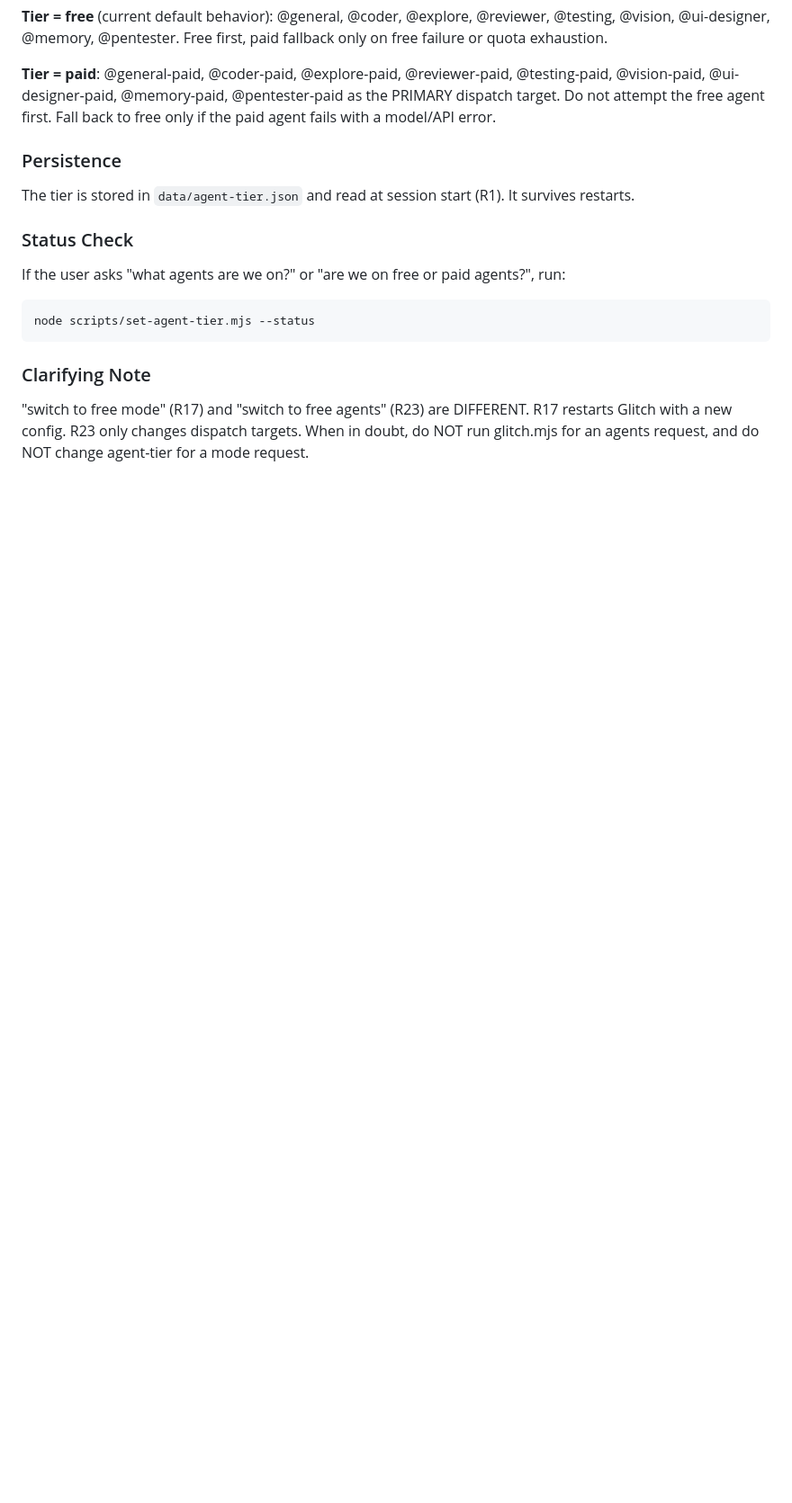
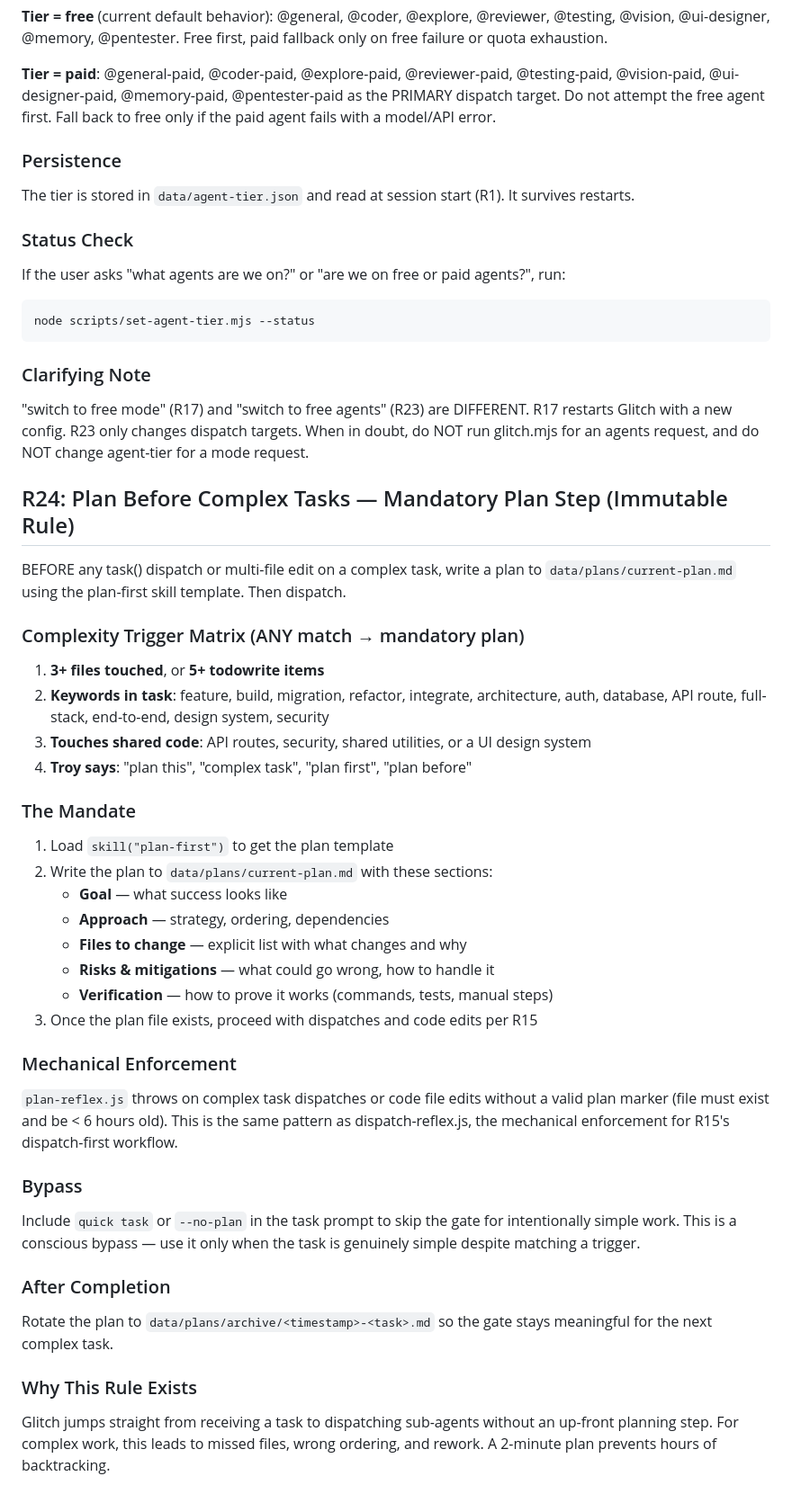
Before and after one commit to Cothek/glitch-engine, a Markdown page: prompt-rules.md, the part around the change. Shown at 90% size. GitHub-like rendering; blank space fills up the shorter version.

Commit message:
docs(rules): add R24 plan-before-complex-tasks rule + register plan-first skill

```diff
--- a/prompt-rules.md
+++ b/prompt-rules.md
@@ -929,3 +929,35 @@ node scripts/set-agent-tier.mjs --status
 
 ### Clarifying Note
 "switch to free mode" (R17) and "switch to free agents" (R23) are DIFFERENT. R17 restarts Glitch with a new config. R23 only changes dispatch targets. When in doubt, do NOT run glitch.mjs for an agents request, and do NOT change agent-tier for a mode request.
+
+## R24: Plan Before Complex Tasks — Mandatory Plan Step (Immutable Rule)
+
+BEFORE any task() dispatch or multi-file edit on a complex task, write a plan to `data/plans/current-plan.md` using the plan-first skill template. Then dispatch.
+
+### Complexity Trigger Matrix (ANY match → mandatory plan)
+1. **3+ files touched**, or **5+ todowrite items**
+2. **Keywords in task**: feature, build, migration, refactor, integrate, architecture, auth, database, API route, full-stack, end-to-end, design system, security
+3. **Touches shared code**: API routes, security, shared utilities, or a UI design system
+4. **Troy says**: "plan this", "complex task", "plan first", "plan before"
+
+### The Mandate
+1. Load `skill("plan-first")` to get the plan template
+2. Write the plan to `data/plans/current-plan.md` with these sections:
+   - **Goal** — what success looks like
+   - **Approach** — strategy, ordering, dependencies
+   - **Files to change** — explicit list with what changes and why
+   - **Risks & mitigations** — what could go wrong, how to handle it
+   - **Verification** — how to prove it works (commands, tests, manual steps)
+3. Once the plan file exists, proceed with dispatches and code edits per R15
+
+### Mechanical Enforcement
+`plan-reflex.js` throws on complex task dispatches or code file edits without a valid plan marker (file must exist and be < 6 hours old). This is the same pattern as dispatch-reflex.js, the mechanical enforcement for R15's dispatch-first workflow.
+
+### Bypass
+Include `quick task` or `--no-plan` in the task prompt to skip the gate for intentionally simple work. This is a conscious bypass — use it only when the task is genuinely simple despite matching a trigger.
+
+### After Completion
+Rotate the plan to `data/plans/archive/<timestamp>-<task>.md` so the gate stays meaningful for the next complex task.
+
+### Why This Rule Exists
+Glitch jumps straight from receiving a task to dispatching sub-agents without an up-front planning step. For complex work, this leads to missed files, wrong ordering, and rework. A 2-minute plan prevents hours of backtracking.
```
Also changed, not shown: plugins/glitch-skills/skills-registry.md (+2 -1 lines).
